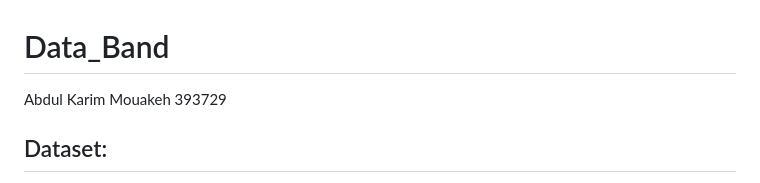
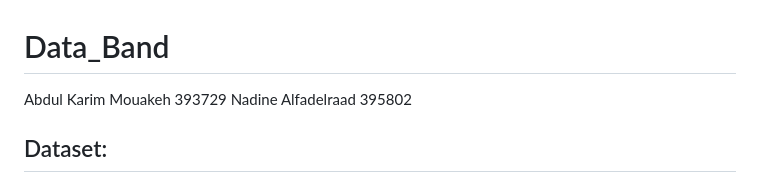
Before and after one commit to com-480-data-visualization/Data_Band, a Markdown page: README.md, the part around the change. Drawn GitHub-style.

```diff
--- a/README.md
+++ b/README.md
@@ -1,7 +1,7 @@
 # Data_Band
 
 Abdul Karim Mouakeh 393729
-
+Nadine Alfadelraad 395802
 
 
 
```
